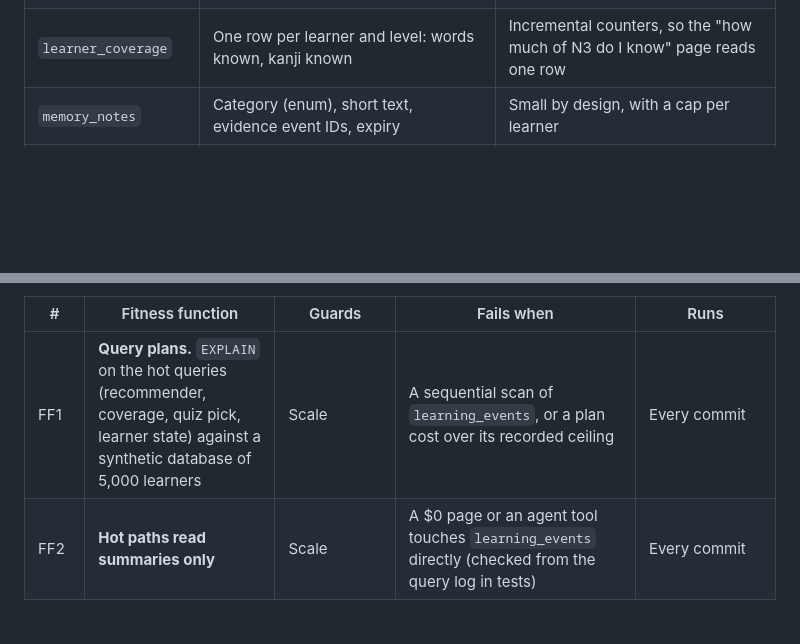
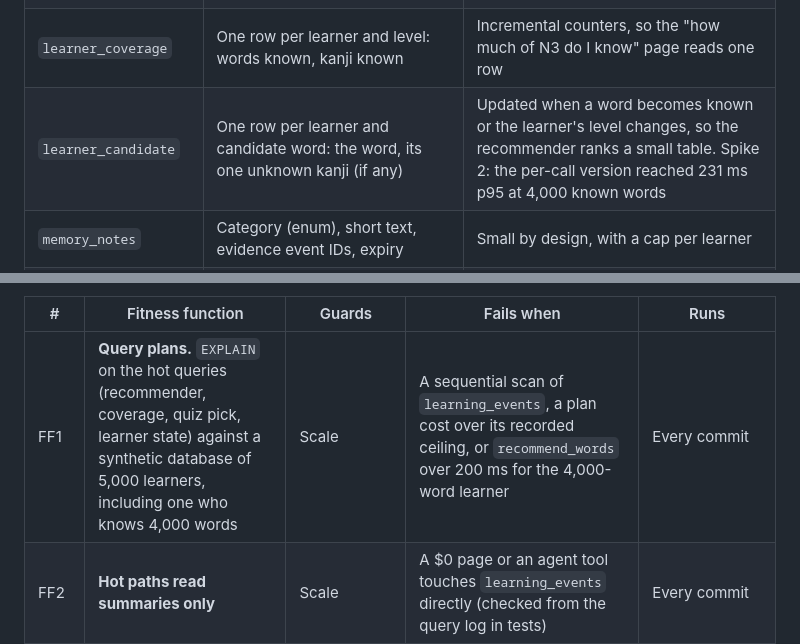
Before and after one commit to NabilRobert/juku-agents-ai, a Markdown page: docs/planning/scale-path.md, 2 parts joined by grey strips. Drawn GitHub-style; blank space fills up the shorter version.

```diff
--- a/docs/planning/scale-path.md
+++ b/docs/planning/scale-path.md
@@ -30,6 +30,7 @@ Two rules:
 | `learning_events` | `bigint` ID, learner ID, cohort ID, event type (`smallint` enum), item ID (dictionary entry or kanji), result, timestamp with time zone. No text | About 40 bytes a row. Partitioned by month, so retention is dropping a partition, not a mass delete. Indexed on (learner, time) |
 | `learner_state` | One row per learner and item: box (Leitner), known flag, last seen, counts | Updated as each event arrives. It holds what the recommender, quizzes and reports read, so they never scan history |
 | `learner_coverage` | One row per learner and level: words known, kanji known | Incremental counters, so the "how much of N3 do I know" page reads one row |
+| `learner_candidate` | One row per learner and candidate word: the word, its one unknown kanji (if any) | Updated when a word becomes known or the learner's level changes, so the recommender ranks a small table. Spike 2: the per-call version reached 231 ms p95 at 4,000 known words |
 | `memory_notes` | Category (enum), short text, evidence event IDs, expiry | Small by design, with a cap per learner |
 | `chat_messages`, `reports` | Text with an expiry date | Kept apart from the metrics. Deleted by date, in batches |
 | `tool_calls`, `pipeline_runs` | Per-call and per-run records, no content | Partitioned by month, like the events |
@@ -126,7 +127,7 @@ what statistics at this sample size can't.
 
 | # | Fitness function | Guards | Fails when | Runs |
 |---|---|---|---|---|
-| FF1 | **Query plans.** `EXPLAIN` on the hot queries (recommender, coverage, quiz pick, learner state) against a synthetic database of 5,000 learners | Scale | A sequential scan of `learning_events`, or a plan cost over its recorded ceiling | Every commit |
+| FF1 | **Query plans.** `EXPLAIN` on the hot queries (recommender, coverage, quiz pick, learner state) against a synthetic database of 5,000 learners, including one who knows 4,000 words | Scale | A sequential scan of `learning_events`, a plan cost over its recorded ceiling, or `recommend_words` over 200 ms for the 4,000-word learner | Every commit |
 | FF2 | **Hot paths read summaries only** | Scale | A $0 page or an agent tool touches `learning_events` directly (checked from the query log in tests) | Every commit |
 | FF3 | **Incremental state = full recompute** | Correctness | `learner_state` or `learner_coverage` differs from recomputing from events, on the fixtures | Every commit, and nightly in production |
 | FF4 | **Migrations are safe** | Uptime at scale | Squawk flags a locking or rewriting migration | Every commit |
```
Also changed, not shown: docs/planning/phase-5-architecture-decisions.md (+10 -3 lines).
